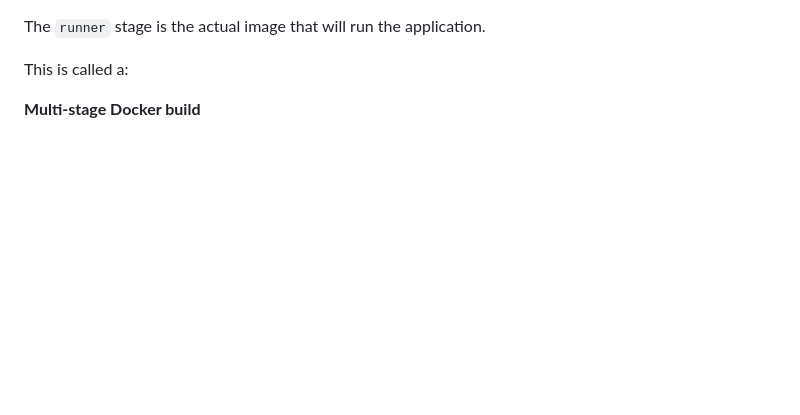
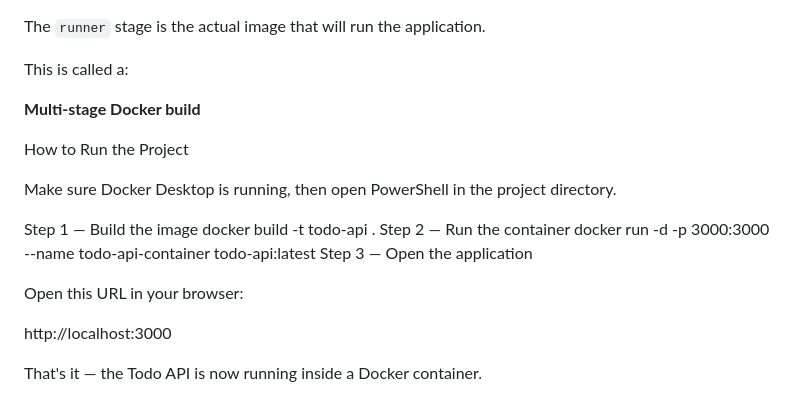
Before and after one commit to Anuss2731/todo-app-internship-task, a Markdown page: README.md, the part around the change. Drawn GitHub-style; blank space fills up the shorter version.

```diff
--- a/README.md
+++ b/README.md
@@ -859,3 +859,19 @@ The `runner` stage is the actual image that will run the application.
 This is called a:
 
 **Multi-stage Docker build**
+
+How to Run the Project
+
+Make sure Docker Desktop is running, then open PowerShell in the project directory.
+
+Step 1 — Build the image
+docker build -t todo-api .
+Step 2 — Run the container
+docker run -d -p 3000:3000 --name todo-api-container todo-api:latest
+Step 3 — Open the application
+
+Open this URL in your browser:
+
+http://localhost:3000
+
+That's it — the Todo API is now running inside a Docker container.
```
